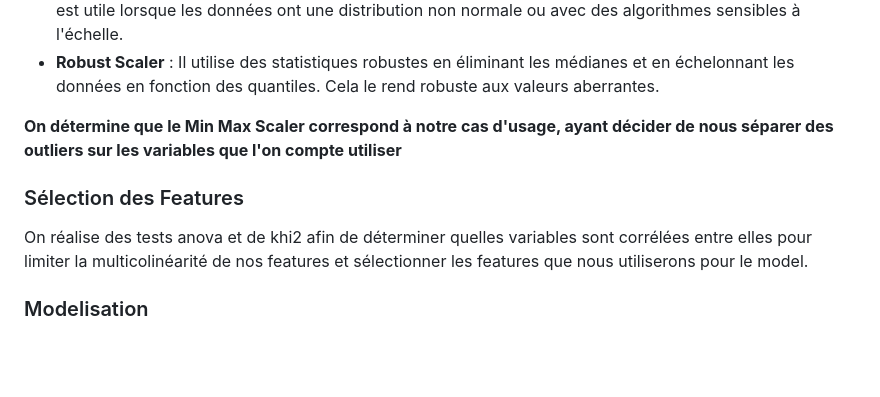
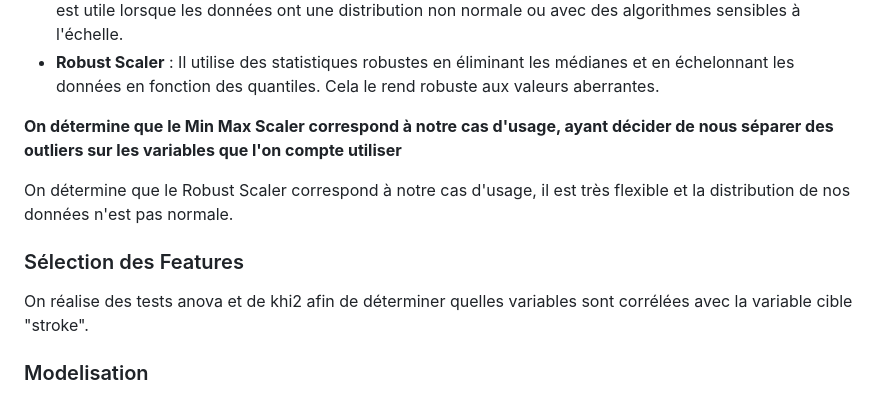
Before and after one commit to julienRactM/stroke-alert, a Markdown page: README.md, the part around the change. Drawn GitHub-style; blank space fills up the shorter version.

Commit message:
[Update] fix readme choix du scaler et tests corrélations

```diff
--- a/README.md
+++ b/README.md
@@ -143,9 +143,13 @@ Sklearn propose 3 types de standardiseurs :
 
 **On détermine que le Min Max Scaler correspond à notre cas d'usage, ayant décider de nous séparer des outliers sur les variables que l'on compte utiliser**
 
+On détermine que le Robust Scaler correspond à notre cas d'usage, il est très flexible et la distribution de nos données n'est pas normale.
+
+
+
 ### Sélection des Features
 
-On réalise des tests anova et de khi2 afin de déterminer quelles variables sont corrélées entre elles pour limiter la multicolinéarité de nos features et sélectionner les features que nous utiliserons pour le model.
+On réalise des tests anova et de khi2 afin de déterminer quelles variables sont corrélées avec la variable cible "stroke".
 
 
 ### Modelisation
```
